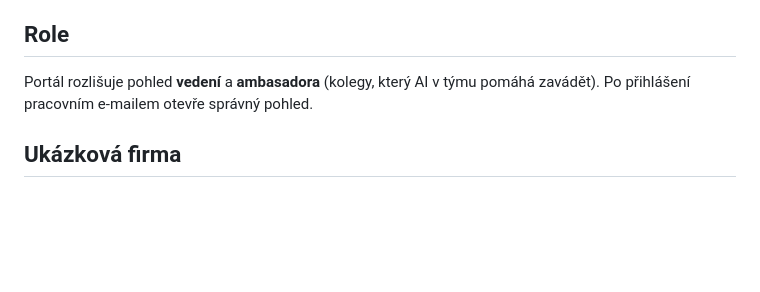
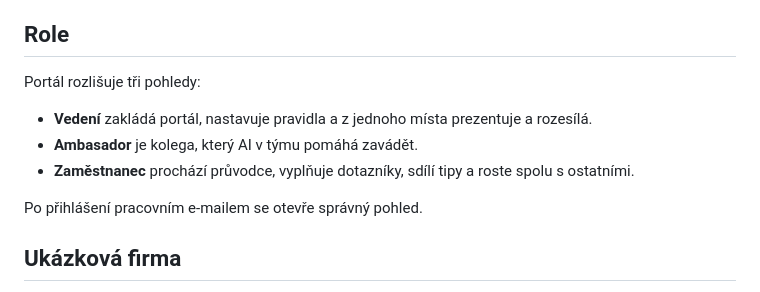
Before and after one commit to terka-commits/pruvodce-ai, a Markdown page: README.md, the part around the change. GitHub-like rendering; blank space fills up the shorter version.

Commit message:
README: add employee role
Co-Authored-By: Claude Sonnet 5.5 <noreply@anthropic.com>

```diff
--- a/README.md
+++ b/README.md
@@ -28,7 +28,13 @@ Průvodce není jen komunikační strategie ani sada use casů. Postoj k AI mě
 
 ## Role
 
-Portál rozlišuje pohled **vedení** a **ambasadora** (kolegy, který AI v týmu pomáhá zavádět). Po přihlášení pracovním e-mailem otevře správný pohled.
+Portál rozlišuje tři pohledy:
+
+- **Vedení** zakládá portál, nastavuje pravidla a z jednoho místa prezentuje a rozesílá.
+- **Ambasador** je kolega, který AI v týmu pomáhá zavádět.
+- **Zaměstnanec** prochází průvodce, vyplňuje dotazníky, sdílí tipy a roste spolu s ostatními.
+
+Po přihlášení pracovním e-mailem se otevře správný pohled.
 
 ## Ukázková firma
 
```
